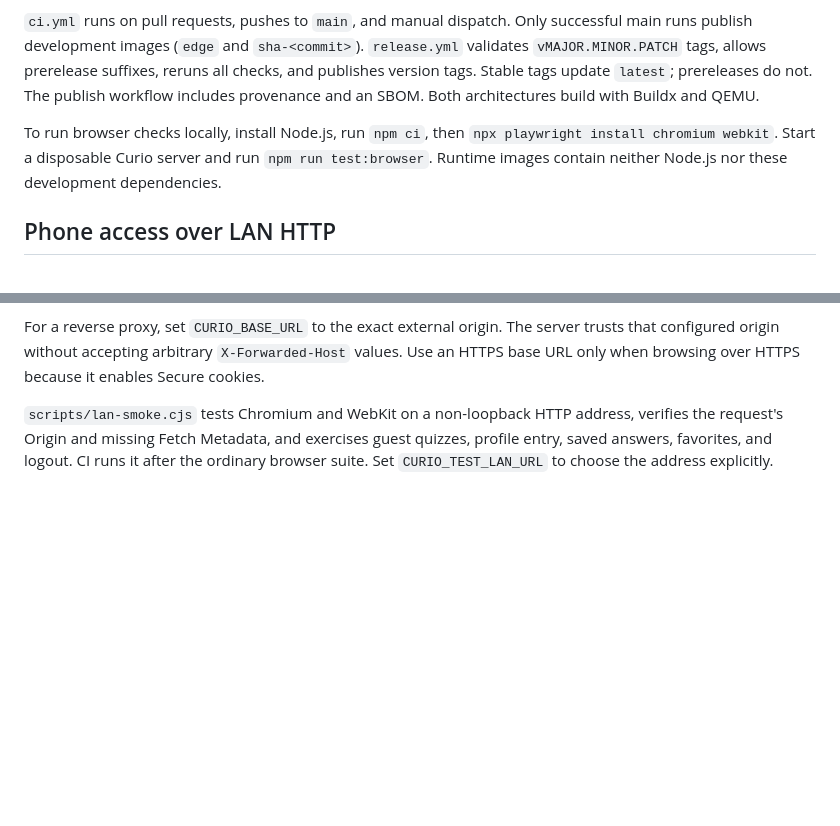
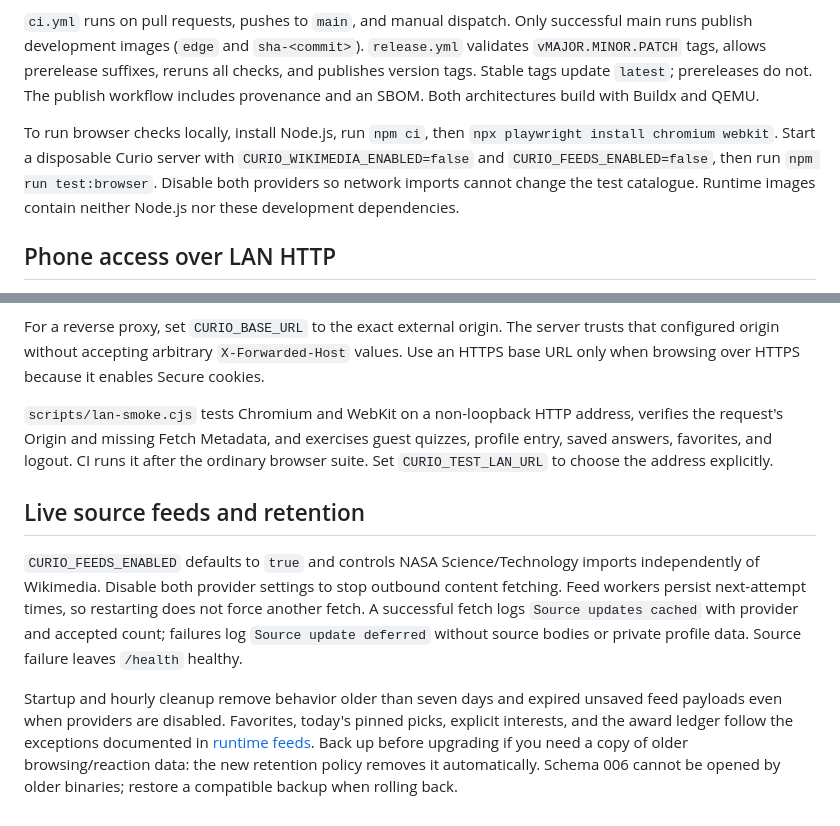
Before and after one commit to Venkatpandey/curio, a Markdown page: docs/operations.md, 2 parts joined by grey strips. Rendered like a GitHub page; blank space fills up the shorter version.

Commit message:
docs(operations): explain feed controls and retention upgrades

```diff
--- a/docs/operations.md
+++ b/docs/operations.md
@@ -80,7 +80,7 @@ The reusable `checks.yml` workflow runs Go checks, isolated Chromium/WebKit smok
 
 `ci.yml` runs on pull requests, pushes to `main`, and manual dispatch. Only successful main runs publish development images (`edge` and `sha-<commit>`). `release.yml` validates `vMAJOR.MINOR.PATCH` tags, allows prerelease suffixes, reruns all checks, and publishes version tags. Stable tags update `latest`; prereleases do not. The publish workflow includes provenance and an SBOM. Both architectures build with Buildx and QEMU.
 
-To run browser checks locally, install Node.js, run `npm ci`, then `npx playwright install chromium webkit`. Start a disposable Curio server and run `npm run test:browser`. Runtime images contain neither Node.js nor these development dependencies.
+To run browser checks locally, install Node.js, run `npm ci`, then `npx playwright install chromium webkit`. Start a disposable Curio server with `CURIO_WIKIMEDIA_ENABLED=false` and `CURIO_FEEDS_ENABLED=false`, then run `npm run test:browser`. Disable both providers so network imports cannot change the test catalogue. Runtime images contain neither Node.js nor these development dependencies.
 
 ## Phone access over LAN HTTP
 
@@ -91,3 +91,10 @@ An older build sent `Referrer-Policy: no-referrer`, which caused browsers to sub
 For a reverse proxy, set `CURIO_BASE_URL` to the exact external origin. The server trusts that configured origin without accepting arbitrary `X-Forwarded-Host` values. Use an HTTPS base URL only when browsing over HTTPS because it enables Secure cookies.
 
 `scripts/lan-smoke.cjs` tests Chromium and WebKit on a non-loopback HTTP address, verifies the request's Origin and missing Fetch Metadata, and exercises guest quizzes, profile entry, saved answers, favorites, and logout. CI runs it after the ordinary browser suite. Set `CURIO_TEST_LAN_URL` to choose the address explicitly.
+
+
+## Live source feeds and retention
+
+`CURIO_FEEDS_ENABLED` defaults to `true` and controls NASA Science/Technology imports independently of Wikimedia. Disable both provider settings to stop outbound content fetching. Feed workers persist next-attempt times, so restarting does not force another fetch. A successful fetch logs `Source updates cached` with provider and accepted count; failures log `Source update deferred` without source bodies or private profile data. Source failure leaves `/health` healthy.
+
+Startup and hourly cleanup remove behavior older than seven days and expired unsaved feed payloads even when providers are disabled. Favorites, today's pinned picks, explicit interests, and the award ledger follow the exceptions documented in [runtime feeds](runtime-feeds.md). Back up before upgrading if you need a copy of older browsing/reaction data: the new retention policy removes it automatically. Schema 006 cannot be opened by older binaries; restore a compatible backup when rolling back.
```
